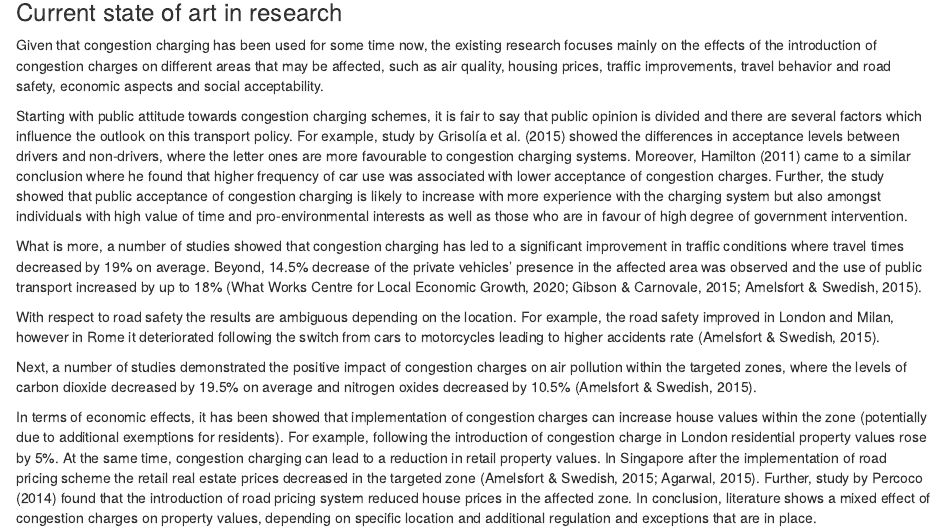
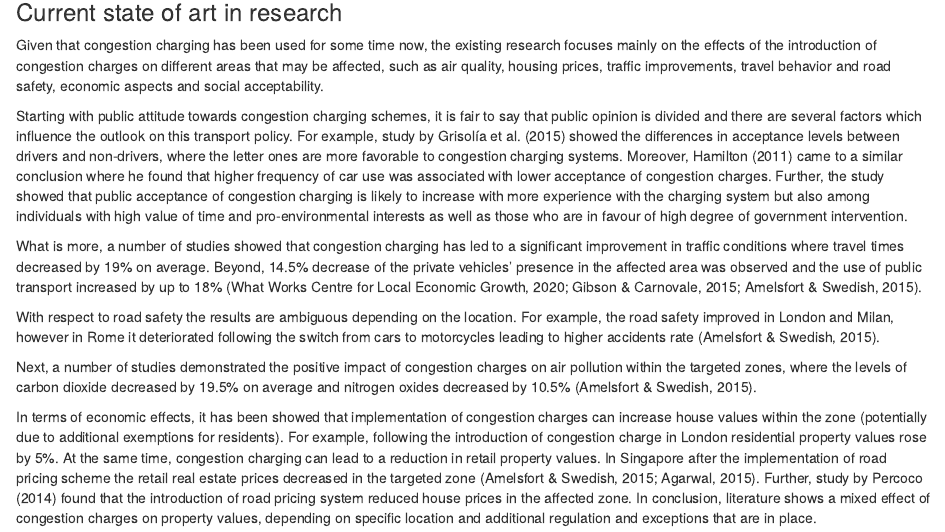
Before and after one commit to davemosproject/knowledge-pool, an R Markdown document (04-traffic.Rmd): the page in a window 1100 px wide, from 540 px down. Rendered offline with R 4.5, knitr and Pandoc, with nearby package versions; drawn as R Markdown's standard HTML page in place of the format the file asks for.

Commit message:
congestion charge

```diff
--- a/04-traffic.Rmd
+++ b/04-traffic.Rmd
@@ -15,7 +15,7 @@ The congestion charging is an example of (urban) road pricing system aimed at re
 ### Current state of art in research {-}
 Given that congestion charging has been used for some time now, the existing research focuses mainly on the effects of the introduction of congestion charges on different areas that may be affected, such as air quality, housing prices, traffic improvements, travel behavior and road safety, economic aspects and social acceptability. <br/>
 
-Starting with public attitude towards congestion charging schemes, it is fair to say that public opinion is divided and there are several factors which influence the outlook on this transport policy. For example, study by Grisolía et al. (2015) showed the differences in acceptance levels between drivers and non-drivers, where the letter ones are more favourable to congestion charging systems. Moreover, Hamilton (2011) came to a similar conclusion where he found that higher frequency of car use was associated with lower acceptance of congestion charges. Further, the study showed that public acceptance of congestion charging is likely to increase with more experience with the charging system but also amongst individuals with high value of time and pro-environmental interests as well as those who are in favour of high degree of government intervention.<br/>
+Starting with public attitude towards congestion charging schemes, it is fair to say that public opinion is divided and there are several factors which influence the outlook on this transport policy. For example, study by Grisolía et al. (2015) showed the differences in acceptance levels between drivers and non-drivers, where the letter ones are more favorable to congestion charging systems. Moreover, Hamilton (2011) came to a similar conclusion where he found that higher frequency of car use was associated with lower acceptance of congestion charges. Further, the study showed that public acceptance of congestion charging is likely to increase with more experience with the charging system but also among individuals with high value of time and pro-environmental interests as well as those who are in favour of high degree of government intervention.<br/>
 
 What is more, a number of studies showed that congestion charging has led to a significant improvement in traffic conditions where travel times decreased by 19% on average. Beyond, 14.5% decrease of the private vehicles’ presence in the affected area was observed and the use of public transport increased by up to 18% (What Works Centre for Local Economic Growth, 2020; Gibson & Carnovale, 2015; Amelsfort & Swedish, 2015).
 
```
Also changed, not shown: 5 other files.
